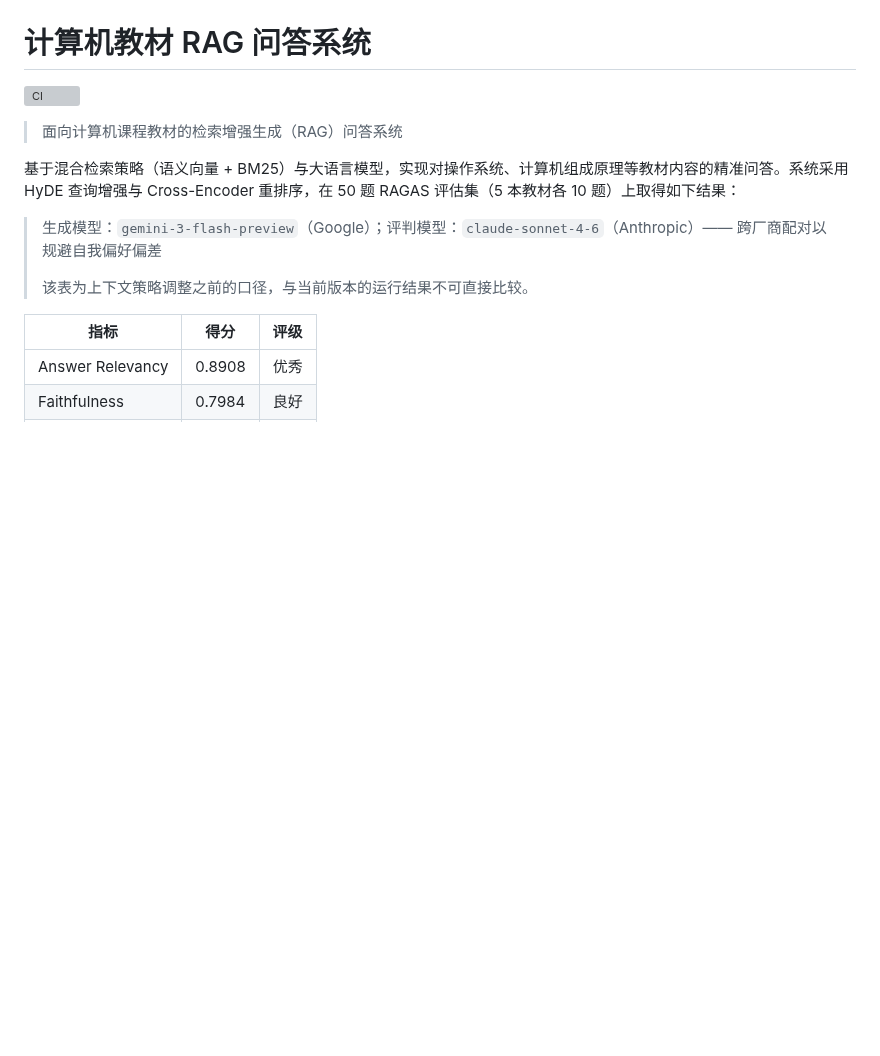
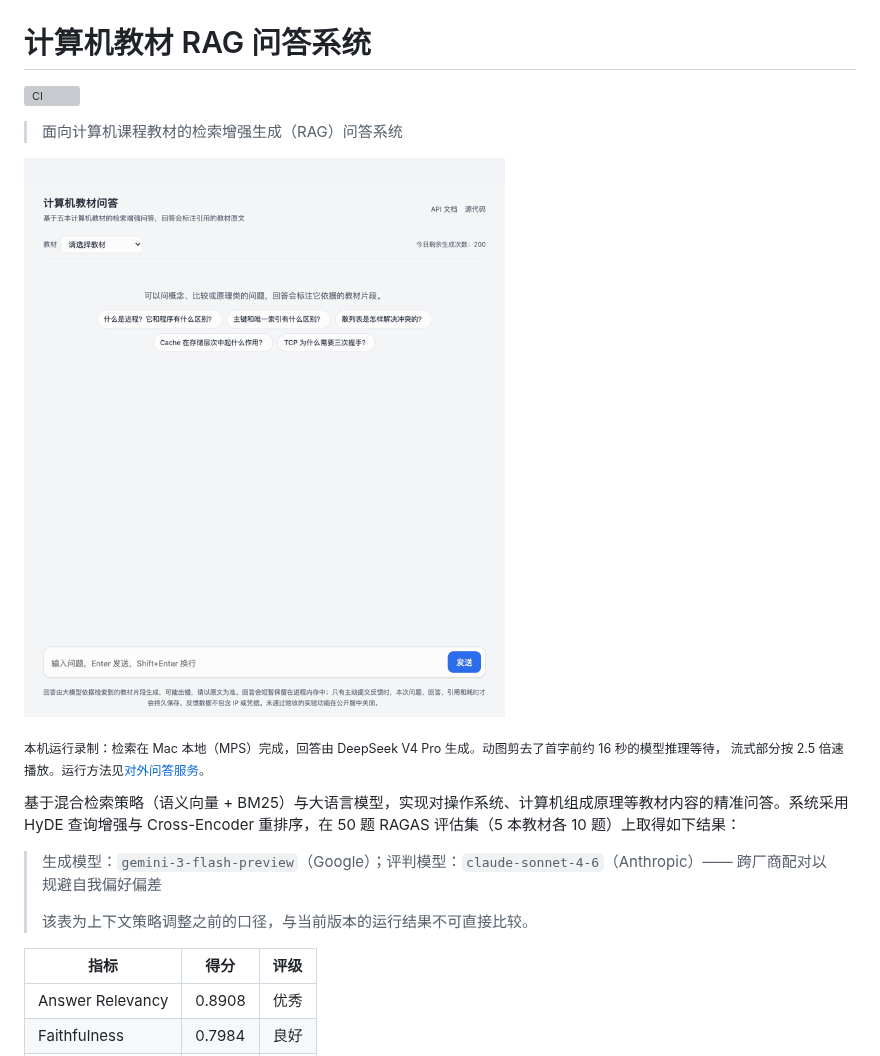
Before and after one commit to Tanimasu/rag-textbook-qa, a Markdown page: README.md, the part around one of its changes. Drawn GitHub-style; pictures changed too: docs/images/demo.gif (added); blank space fills up the shorter version; grey boxes are pictures that could not be loaded.

Commit message:
docs: show the chat page in action at the top of the README
Hosting stays on hold, so the README carries the demo instead: a 16 s GIF
of one database question - choosing the book, the streamed answer with
citations, the registered-conflict notice, and a citation jumping to its
source - plus a 2x screenshot of the finished answer.

Recorded from the local service through headless Chrome. The GIF cuts the
16 s of hidden reasoning before the first token and plays the stream at
2.5x; both edits are labelled on screen and in the caption.

```diff
--- a/README.md
+++ b/README.md
@@ -3,6 +3,11 @@
 [![CI](https://github.com/Tanimasu/rag-textbook-qa/actions/workflows/ci.yml/badge.svg)](https://github.com/Tanimasu/rag-textbook-qa/actions/workflows/ci.yml)
 
 > 面向计算机课程教材的检索增强生成（RAG）问答系统
+
+![演示：选择教材提问，回答流式输出并标注引用，点击编号跳到对应的教材原文](docs/images/demo.gif)
+
+<sub>本机运行录制：检索在 Mac 本地（MPS）完成，回答由 DeepSeek V4 Pro 生成。动图剪去了首字前约 16 秒的模型推理等待，
+流式部分按 2.5 倍速播放。运行方法见[对外问答服务](#对外问答服务)。</sub>
 
 基于混合检索策略（语义向量 + BM25）与大语言模型，实现对操作系统、计算机组成原理等教材内容的精准问答。系统采用 HyDE 查询增强与 Cross-Encoder 重排序，在 50 题 RAGAS 评估集（5 本教材各 10 题）上取得如下结果：
 
```
Also changed, not shown: other parts of README.md (+2 -0 lines), docs/images/answer.png (added).
